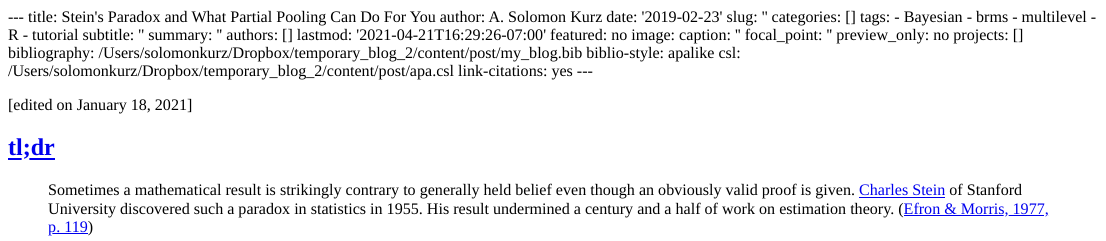
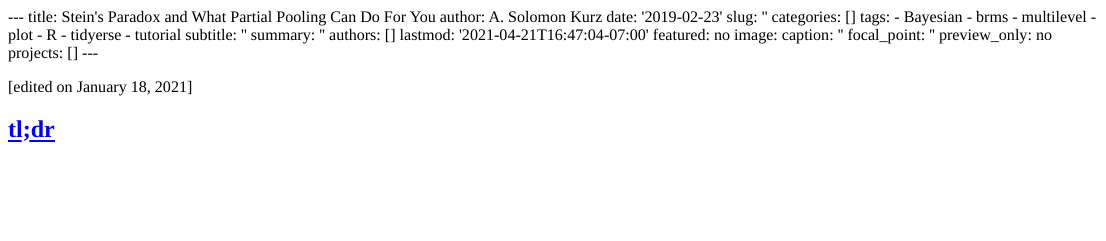
Before and after one commit to ASKurz/temporary_blog_2, an R Markdown document (content/post/2019-02-23-stein-s-paradox-and-what-partial-pooling-can-do-for-you/index.Rmd): the page in a window 1100 px wide, from its top. The pictures show the output file content/post/2019-02-23-stein-s-paradox-and-what-partial-pooling-can-do-for-you/index.html that the author committed with the source, opened offline; long lines of code are wrapped.

Commit message:
don't erase

````diff
--- a/content/post/2019-02-23-stein-s-paradox-and-what-partial-pooling-can-do-for-you/index.Rmd
+++ b/content/post/2019-02-23-stein-s-paradox-and-what-partial-pooling-can-do-for-you/index.Rmd
@@ -8,22 +8,20 @@ tags:
   - Bayesian
   - brms
   - multilevel
+  - plot
   - R
+  - tidyerse
   - tutorial
 subtitle: ''
 summary: ''
 authors: []
-lastmod: '2021-04-21T16:29:26-07:00'
+lastmod: '2021-04-21T16:47:04-07:00'
 featured: no
 image:
   caption: ''
   focal_point: ''
   preview_only: no
 projects: []
-bibliography: /Users/solomonkurz/Dropbox/temporary_blog_2/content/post/my_blog.bib
-biblio-style: apalike
-csl: /Users/solomonkurz/Dropbox/temporary_blog_2/content/post/apa.csl
-link-citations: yes
 ---
 
 ```{r echo = FALSE, cache = FALSE}
````
Also changed, not shown: content/post/2019-02-23-stein-s-paradox-and-what-partial-pooling-can-do-for-you/index.html, content/post/2019-02-23-stein-s-paradox-and-what-partial-pooling-can-do-for-you/index.Rmd (15 more changed lines).
